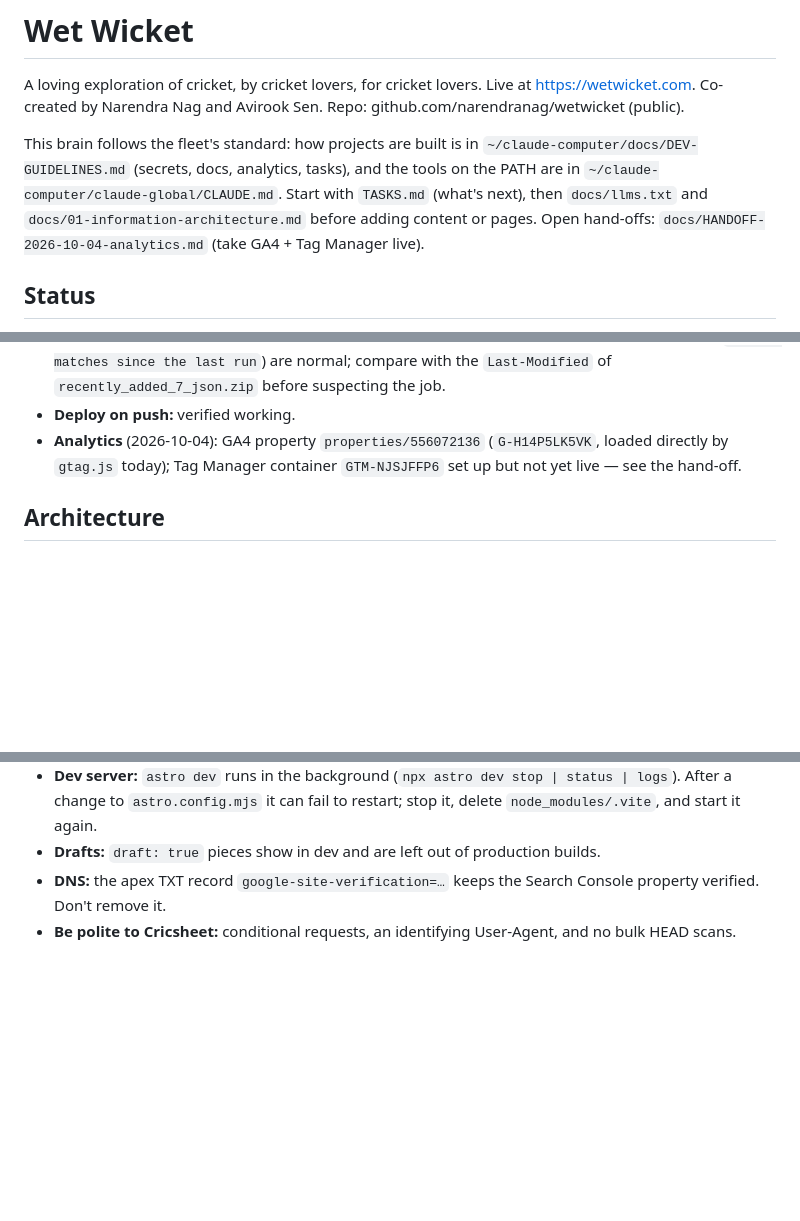
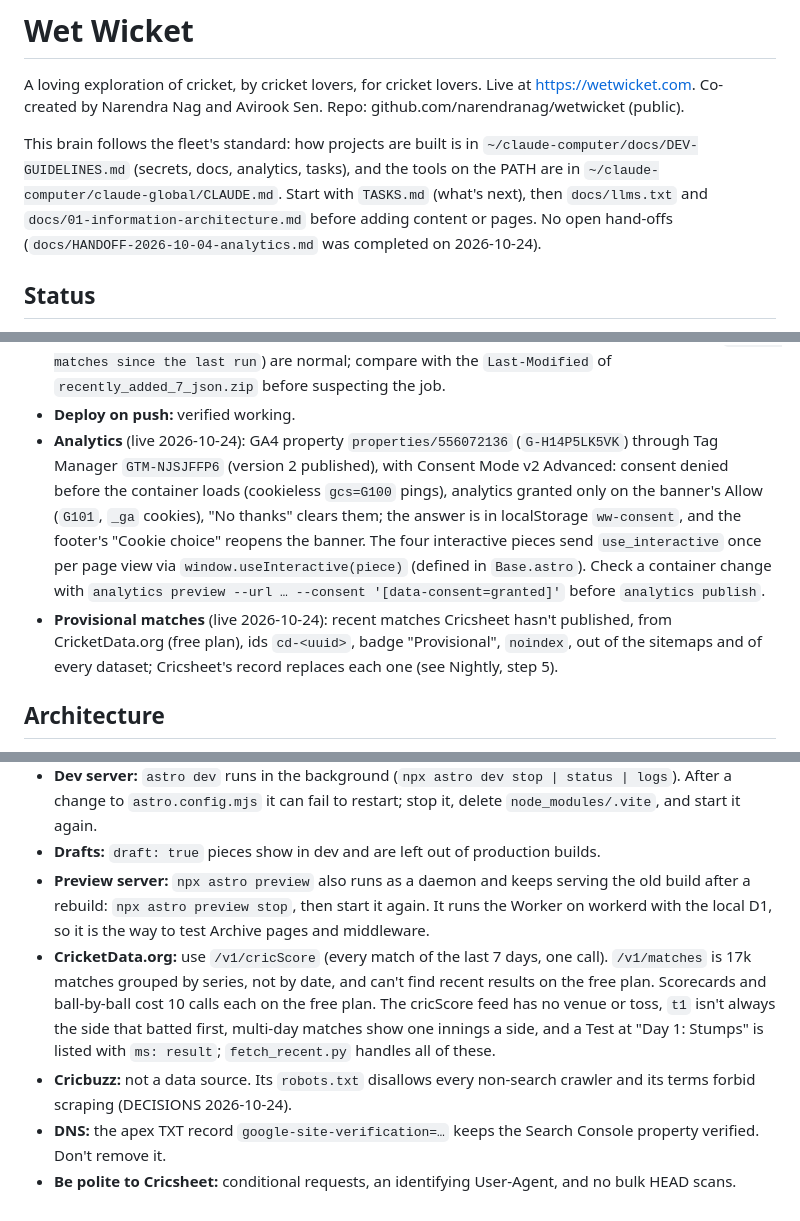
Before and after one commit to narendranag/wetwicket, a Markdown page: CLAUDE.md, 3 parts joined by grey strips. GitHub-like rendering; blank space fills up the shorter version.

Commit message:
docs: session close — analytics and provisional matches live, owner questions, gotchas
Co-Authored-By: Claude Opus 5.5 <noreply@anthropic.com>

```diff
--- a/CLAUDE.md
+++ b/CLAUDE.md
@@ -6,8 +6,8 @@ Co-created by Narendra Nag and Avirook Sen. Repo: github.com/narendranag/wetwick
 This brain follows the fleet's standard: how projects are built is in
 `~/claude-computer/docs/DEV-GUIDELINES.md` (secrets, docs, analytics, tasks), and the tools on the PATH
 are in `~/claude-computer/claude-global/CLAUDE.md`. Start with `TASKS.md` (what's next), then
-`docs/llms.txt` and `docs/01-information-architecture.md` before adding content or pages. Open
-hand-offs: `docs/HANDOFF-2026-10-04-analytics.md` (take GA4 + Tag Manager live).
+`docs/llms.txt` and `docs/01-information-architecture.md` before adding content or pages. No open
+hand-offs (`docs/HANDOFF-2026-10-04-analytics.md` was completed on 2026-10-24).
 
 ## Status
 
@@ -38,8 +38,16 @@ hand-offs: `docs/HANDOFF-2026-10-04-analytics.md` (take GA4 + Tag Manager live).
   nights in a row (`No new matches since the last run`) are normal; compare with the
   `Last-Modified` of `recently_added_7_json.zip` before suspecting the job.
 - **Deploy on push:** verified working.
-- **Analytics** (2026-10-04): GA4 property `properties/556072136` (`G-H14P5LK5VK`, loaded directly
-  by `gtag.js` today); Tag Manager container `GTM-NJSJFFP6` set up but not yet live — see the hand-off.
+- **Analytics** (live 2026-10-24): GA4 property `properties/556072136` (`G-H14P5LK5VK`) through Tag
+  Manager `GTM-NJSJFFP6` (version 2 published), with Consent Mode v2 Advanced: consent denied before
+  the container loads (cookieless `gcs=G100` pings), analytics granted only on the banner's Allow
+  (`G101`, `_ga` cookies), "No thanks" clears them; the answer is in localStorage `ww-consent`, and
+  the footer's "Cookie choice" reopens the banner. The four interactive pieces send `use_interactive`
+  once per page view via `window.useInteractive(piece)` (defined in `Base.astro`). Check a container
+  change with `analytics preview --url … --consent '[data-consent=granted]'` before `analytics publish`.
+- **Provisional matches** (live 2026-10-24): recent matches Cricsheet hasn't published, from
+  CricketData.org (free plan), ids `cd-<uuid>`, badge "Provisional", `noindex`, out of the sitemaps
+  and of every dataset; Cricsheet's record replaces each one (see Nightly, step 5).
 
 ## Architecture
 
@@ -165,6 +173,16 @@ npx wrangler d1 execute wetwicket --remote --file data/d1/delta.sql --yes
   a change to `astro.config.mjs` it can fail to restart; stop it, delete `node_modules/.vite`, and
   start it again.
 - **Drafts:** `draft: true` pieces show in dev and are left out of production builds.
+- **Preview server:** `npx astro preview` also runs as a daemon and keeps serving the old build after
+  a rebuild: `npx astro preview stop`, then start it again. It runs the Worker on workerd with the
+  local D1, so it is the way to test Archive pages and middleware.
+- **CricketData.org:** use `/v1/cricScore` (every match of the last 7 days, one call). `/v1/matches`
+  is 17k matches grouped by series, not by date, and can't find recent results on the free plan.
+  Scorecards and ball-by-ball cost 10 calls each on the free plan. The cricScore feed has no venue or
+  toss, `t1` isn't always the side that batted first, multi-day matches show one innings a side, and a
+  Test at "Day 1: Stumps" is listed with `ms: result`; `fetch_recent.py` handles all of these.
+- **Cricbuzz:** not a data source. Its `robots.txt` disallows every non-search crawler and its terms
+  forbid scraping (DECISIONS 2026-10-24).
 - **DNS:** the apex TXT record `google-site-verification=…` keeps the Search Console property
   verified. Don't remove it.
 - **Be polite to Cricsheet:** conditional requests, an identifying User-Agent, and no bulk HEAD scans.
```
Also changed, not shown: TASKS.md (+9 -7 lines).
